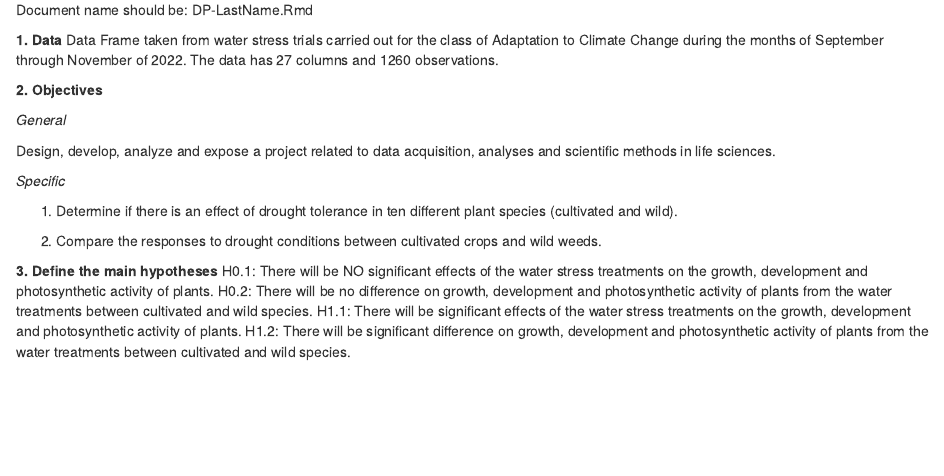
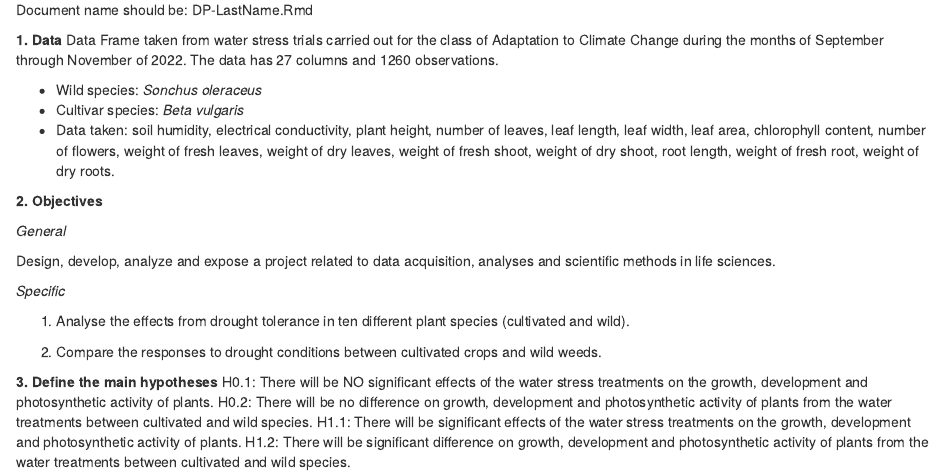
Before and after one commit to mirkka-puente/Project, an R Markdown document (water_stress_project.rmd): the page in a window 1100 px wide, from 260 px down. Rendered offline with R 4.5, knitr and Pandoc, with nearby package versions.

Commit message:
continue

```diff
--- a/water_stress_project.rmd
+++ b/water_stress_project.rmd
@@ -24,6 +24,11 @@ Document name should be: DP-LastName.Rmd
 **1. Data**
 Data Frame taken from water stress trials carried out for the class of Adaptation to Climate Change during the months of September through November of 2022. The data has 27 columns and 1260 observations.
 
+- Wild species: *Sonchus oleraceus*
+- Cultivar species: *Beta vulgaris*
+- Data taken: soil humidity, electrical conductivity, plant height, number of leaves,	leaf length, leaf width, leaf area, chlorophyll content, number of flowers, weight of fresh leaves, weight of dry leaves, weight of fresh shoot,	weight of dry shoot, root length, weight of fresh root, weight of dry roots.
+
+
 **2. Objectives**
 
 *General*
@@ -32,7 +37,7 @@ Design, develop, analyze and expose a project related to data acquisition, analy
 
 *Specific*
 
-1. Determine if there is an effect of drought tolerance in ten different plant species (cultivated and wild).
+1. Analyse the effects from drought tolerance in ten different plant species (cultivated and wild).
 
 2. Compare the responses to drought conditions between cultivated crops and wild weeds.
 
```
